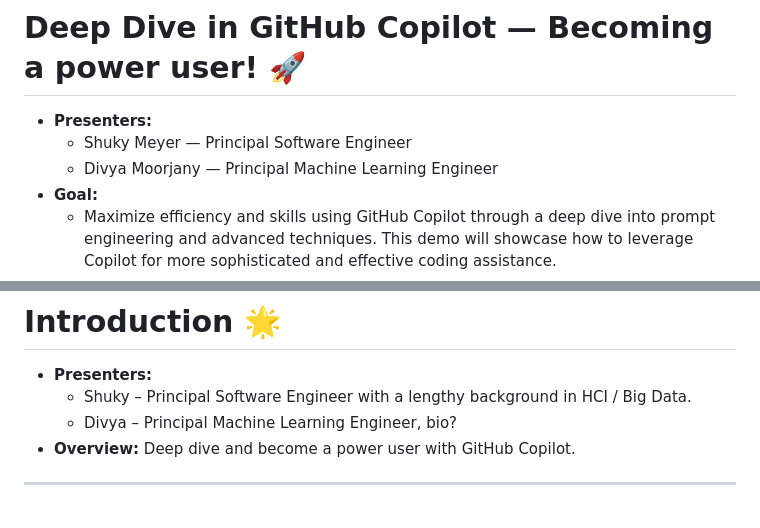
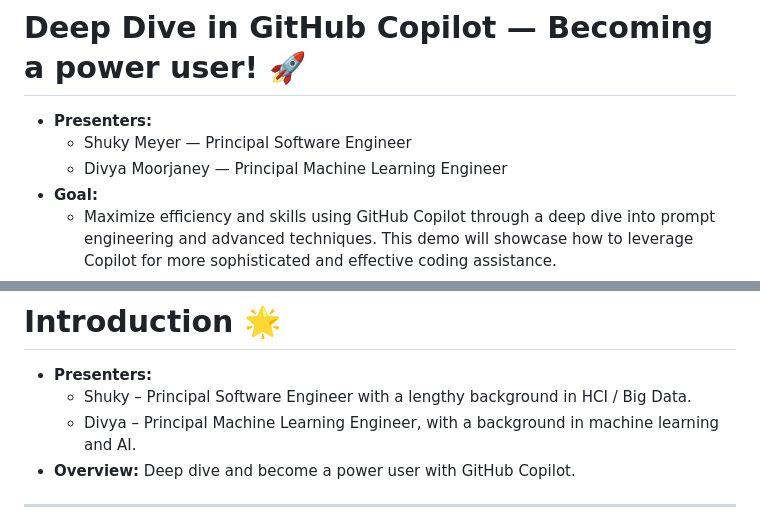
Before and after one commit to smeyer-smartsheet/CopilotPresentation, a Markdown page: polished.md, 2 parts joined by grey strips. Drawn GitHub-style.

Commit message:
fixed typos and added a bio for Divya

```diff
--- a/polished.md
+++ b/polished.md
@@ -27,7 +27,7 @@ style: |
 
 - **Presenters:**
     - Shuky Meyer — Principal Software Engineer
-    - Divya Moorjany — Principal Machine Learning Engineer
+    - Divya Moorjaney — Principal Machine Learning Engineer
 - **Goal:**
     - Maximize efficiency and skills using GitHub Copilot through a deep dive into prompt engineering and advanced techniques. This demo will showcase how to leverage Copilot for more sophisticated and effective coding assistance.
 - **Resources:**
@@ -55,7 +55,7 @@ style: |
 
 - **Presenters:**
   - Shuky – Principal Software Engineer with a lengthy background in HCI / Big Data.
-  - Divya – Principal Machine Learning Engineer, <span class="important">bio?</span>
+  - Divya – Principal Machine Learning Engineer, with a background in machine learning and AI.
 - **Overview:** Deep dive and become a power user with GitHub Copilot.
 
 ---
```
